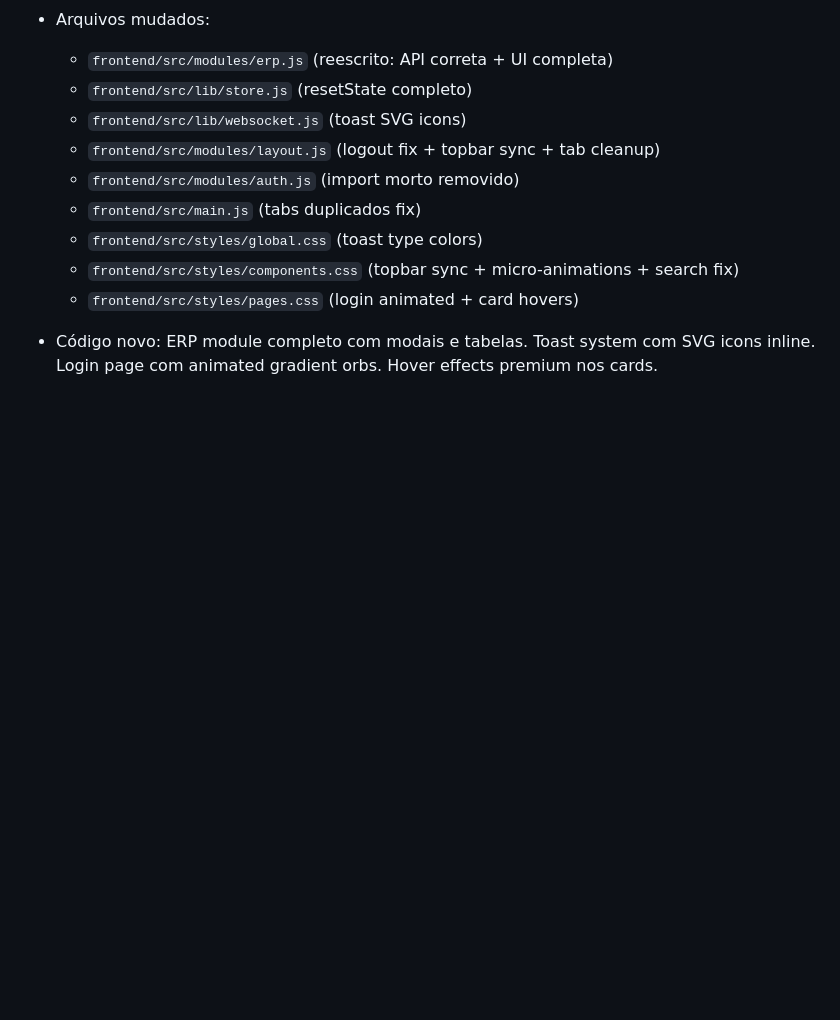
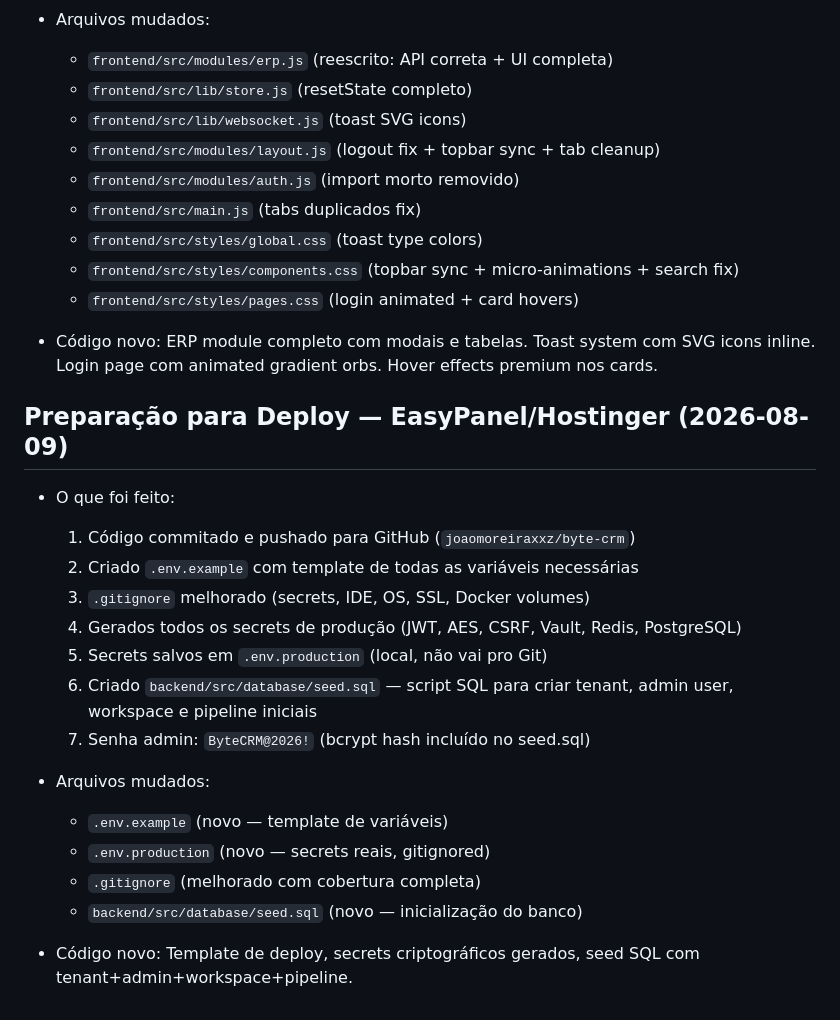
Before and after one commit to joaomoreiraxxz/byte-crm, a Markdown page: docs/manutencao.md, the part around the change. Rendered like a GitHub page; blank space fills up the shorter version.

Commit message:
docs: add deploy preparation maintenance entry

```diff
--- a/docs/manutencao.md
+++ b/docs/manutencao.md
@@ -122,3 +122,21 @@ Este documento registra as alterações e implementações feitas no projeto, co
   - `frontend/src/styles/pages.css` (login animated + card hovers)
 
 - Código novo: ERP module completo com modais e tabelas. Toast system com SVG icons inline. Login page com animated gradient orbs. Hover effects premium nos cards.
+
+## Preparação para Deploy — EasyPanel/Hostinger (2026-08-09)
+- O que foi feito:
+  1. Código commitado e pushado para GitHub (`joaomoreiraxxz/byte-crm`)
+  2. Criado `.env.example` com template de todas as variáveis necessárias
+  3. `.gitignore` melhorado (secrets, IDE, OS, SSL, Docker volumes)
+  4. Gerados todos os secrets de produção (JWT, AES, CSRF, Vault, Redis, PostgreSQL)
+  5. Secrets salvos em `.env.production` (local, não vai pro Git)
+  6. Criado `backend/src/database/seed.sql` — script SQL para criar tenant, admin user, workspace e pipeline iniciais
+  7. Senha admin: `ByteCRM@2026!` (bcrypt hash incluído no seed.sql)
+
+- Arquivos mudados:
+  - `.env.example` (novo — template de variáveis)
+  - `.env.production` (novo — secrets reais, gitignored)
+  - `.gitignore` (melhorado com cobertura completa)
+  - `backend/src/database/seed.sql` (novo — inicialização do banco)
+
+- Código novo: Template de deploy, secrets criptográficos gerados, seed SQL com tenant+admin+workspace+pipeline.
```
